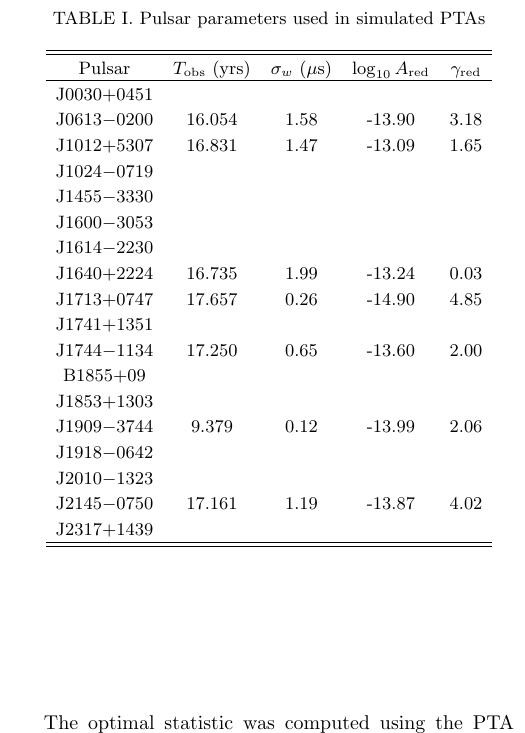
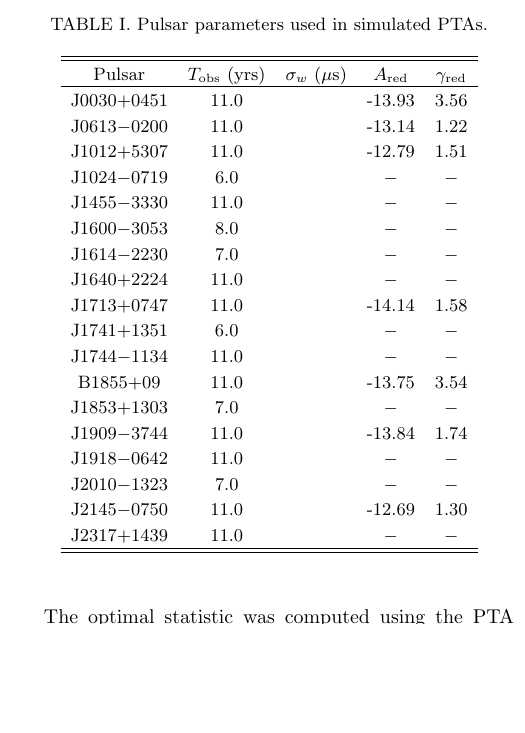
Before and after one commit to kristina-islo/OS-tests-analysis, a LaTeX paper (manuscript/manuscript.tex): part of one column of page 3 of 4, cut so that both start at the same text, the shorter picture padded with empty space. Compiled offline with pdfLaTeX.

Commit message:
updated description of simulated data

```diff
--- a/manuscript/manuscript.tex
+++ b/manuscript/manuscript.tex
@@ -225,30 +230,30 @@ To these data sets we injected an isotropic stochastic GWB
 \sv{insert strength of GWB... are we going to have one value or more than one?}.
 \begin{table}[htb]
 	\setlength{\tabcolsep}{5pt}
-	\caption{Pulsar parameters used in simulated PTAs}
+	\caption{Pulsar parameters used in simulated PTAs.}
 	\begin{center}
 	\begin{tabular}{ccccc}
 		\hline\hline
-    		Pulsar	& $T_\mathrm{obs}$ (yrs) & $\sigma_w$ ($\mu\mathrm{s}$) & $\log_{10}A_\mathrm{red}$ & $\gamma_\mathrm{red}$ \\
+    		Pulsar	& $T_\mathrm{obs}$ (yrs) & $\sigma_w$ ($\mu\mathrm{s}$) & $A_\mathrm{red}$ & $\gamma_\mathrm{red}$ \\
 		\hline
-		J0030+0451 & & & \\
-		J0613$-$0200 & 16.054 & 1.58 & -13.90 & 3.18 \\
-		J1012+5307 & 16.831 & 1.47 & -13.09 & 1.65 \\
-		J1024$-$0719 & & & \\
-		J1455$-$3330 & & & \\
-		J1600$-$3053 & & & \\
-		J1614$-$2230 & & & \\
-		J1640+2224 & 16.735 & 1.99 & -13.24 & 0.03 \\
-		J1713+0747 & 17.657 & 0.26 & -14.90 & 4.85 \\
-		J1741+1351 & & & \\
-		J1744$-$1134 & 17.250 & 0.65 & -13.60 & 2.00 \\
-		B1855+09 & & & \\
-		J1853+1303 & & & \\
-		J1909$-$3744 & 9.379 & 0.12 & -13.99 & 2.06 \\
-		J1918$-$0642 & & & \\
-		J2010$-$1323 & & & \\
-		J2145$-$0750 & 17.161 & 1.19 & -13.87 & 4.02 \\
-		J2317+1439 & & & \\
+		J0030+0451 & 11.0 & & -13.93 & 3.56 \\
+		J0613$-$0200 & 11.0 &  & -13.14 & 1.22 \\
+		J1012+5307 & 11.0 &  & -12.79 & 1.51 \\
+		J1024$-$0719 & 6.0 & & $-$ & $-$ \\
+		J1455$-$3330 & 11.0 & & $-$ & $-$ \\
+		J1600$-$3053 & 8.0 & & $-$ & $-$ \\
+		J1614$-$2230 & 7.0 & & $-$ & $-$ \\
+		J1640+2224 & 11.0 & & $-$ & $-$ \\
+		J1713+0747 & 11.0 & & -14.14 & 1.58 \\
+		J1741+1351 & 6.0 & & $-$ & $-$ \\
+		J1744$-$1134 & 11.0 & & $-$ & $-$ \\
+		B1855+09 & 11.0 & & -13.75 & 3.54 \\
+		J1853+1303 & 7.0 & & $-$ & $-$ \\
+		J1909$-$3744 & 11.0 &  & -13.84 & 1.74  \\
+		J1918$-$0642 & 11.0 & & $-$ & $-$ \\
+		J2010$-$1323 & 7.0 & & $-$ & $-$ \\
+		J2145$-$0750 & 11.0 &  & -12.69 & 1.30 \\
+		J2317+1439 & 11.0 & & $-$ & $-$ \\
     		\hline\hline
 	\end{tabular}
 	\end{center}
```
Also changed, not shown: manuscript/master.bib (+29 -0 lines), manuscript/manuscript.tex (17 more changed lines).
